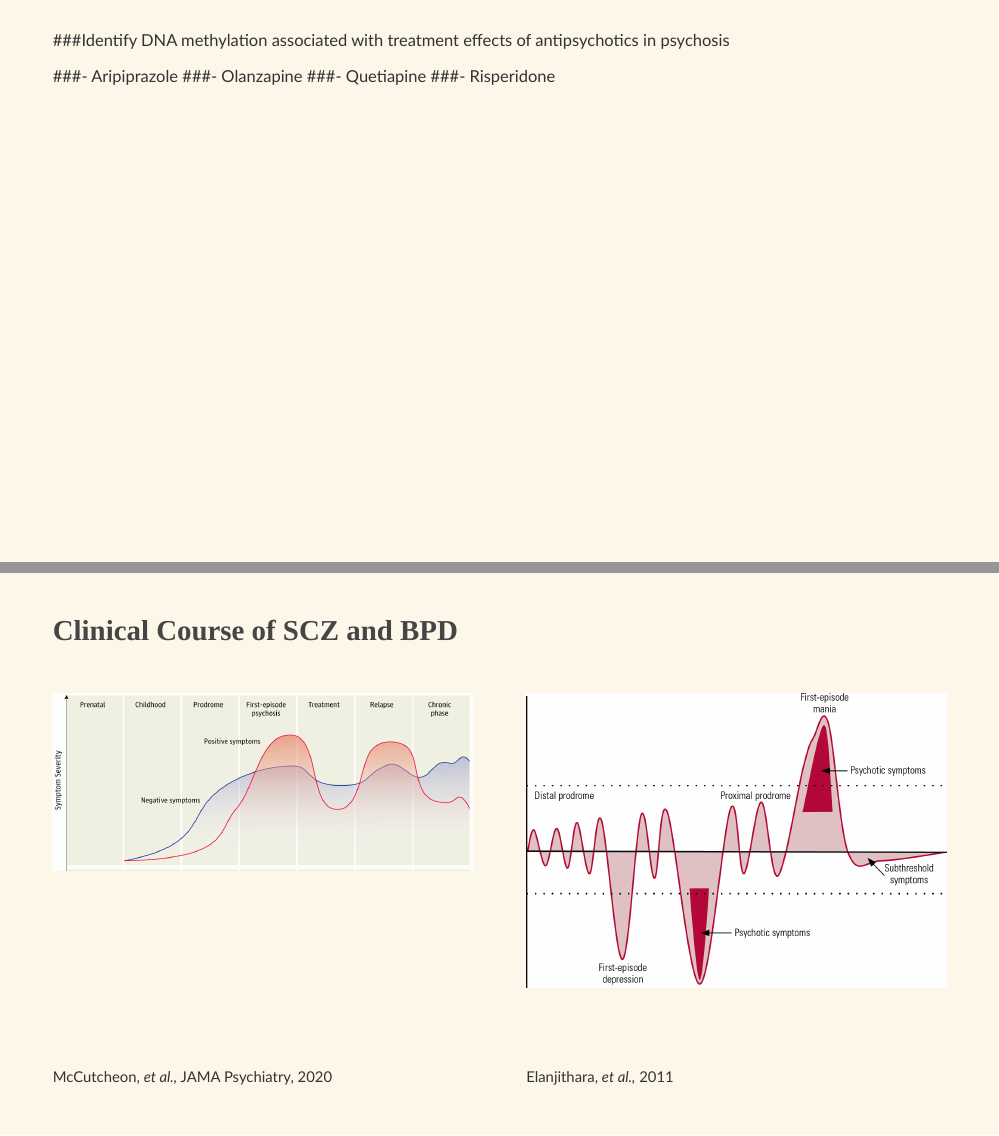
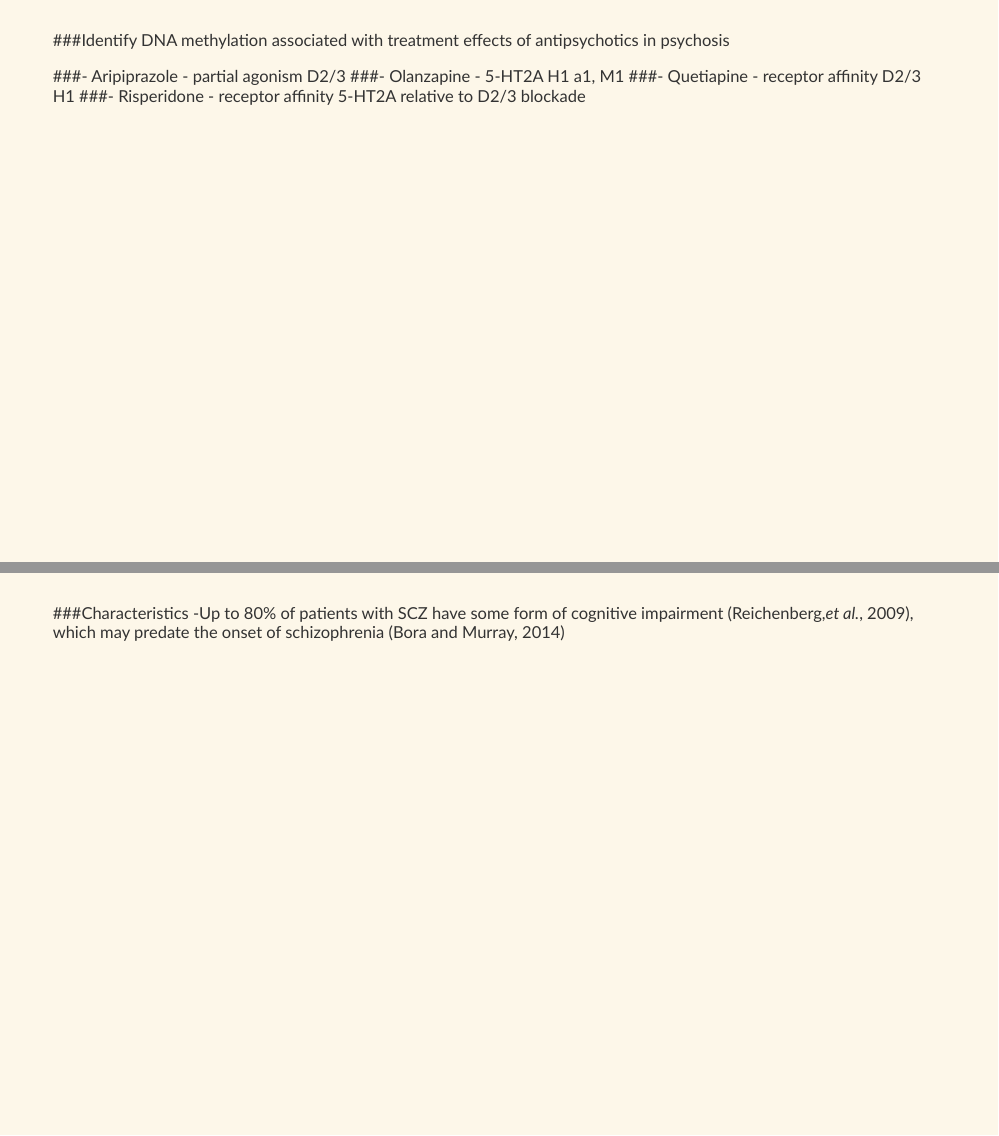
Before and after one commit to jonellevillar/Midway, an R Markdown document (slides/Midway_presentation.Rmd): pages 18 and 20 of 31 before the commit and pages 18 and 20 of 32 after it, joined at a grey line. Rendered offline with R 4.5, knitr and Pandoc, with nearby package versions; the slides are laid out offline by our stand-in for remark.js, each with all of its steps uncovered, in fonts that may differ from those the slides ask for, and without slide numbers, shadows or browser add-ons; colours and fonts come from the style sheet that the author committed, because xaringanthemer is not installed; some code elsewhere in the file could not run offline.

Commit message:
update Rmd

```diff
--- a/slides/Midway_presentation.Rmd
+++ b/slides/Midway_presentation.Rmd
@@ -338,10 +338,10 @@ class: left, top
 
 ###Identify DNA methylation associated with treatment effects of antipsychotics in psychosis
 
-###- Aripiprazole
-###- Olanzapine
-###- Quetiapine
-###- Risperidone
+###- Aripiprazole - partial agonism D2/3
+###- Olanzapine -  5-HT2A H1 a1, M1
+###- Quetiapine - receptor affinity D2/3  H1
+###- Risperidone - receptor affinity 5-HT2A relative to D2/3 blockade
 
 ---
 
@@ -360,6 +360,13 @@ class: left, top
 .pull-left[
 .footnote[Eugène Gabritschevsky, _Untitled_,1949]
 ]
+
+
+
+---
+###Characteristics
+-Up to 80% of patients with SCZ have some form of cognitive impairment (Reichenberg,_et al._, 2009), which may predate the onset of schizophrenia (Bora and Murray, 2014)
+
 
 
 
```
